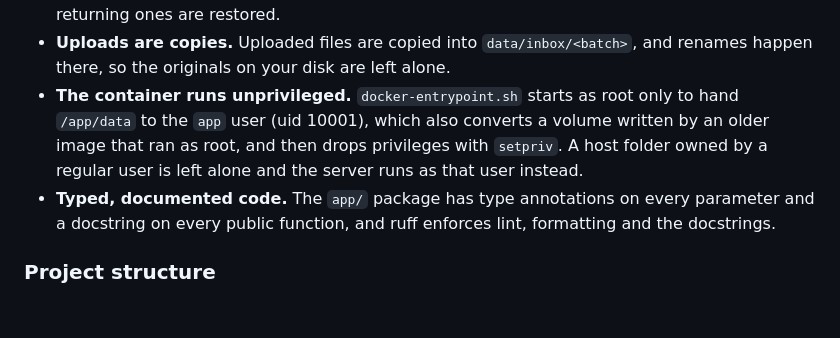
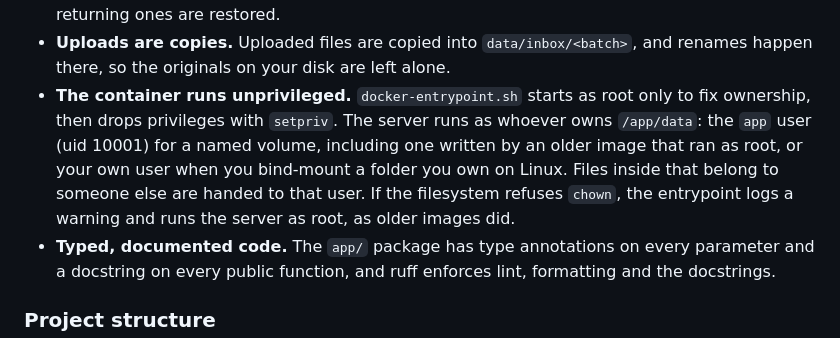
Before and after one commit to jadrianlg16/renombrador-pdf, a Markdown page: README.md, the part around the change. GitHub-like rendering; blank space fills up the shorter version.

Commit message:
Describe the entrypoint's ownership rules in the README

```diff
--- a/README.md
+++ b/README.md
@@ -66,7 +66,7 @@ flowchart LR
 - **Regions instead of full-page OCR.** The operator already knows where the name is. Reading a small crop at high resolution is quick and can't pick the wrong name from a page full of names.
 - **The files are the source of truth.** On startup, and whenever you press *Actualizar carpeta*, the inbox is rescanned: new PDFs are added, vanished ones are marked missing, and returning ones are restored.
 - **Uploads are copies.** Uploaded files are copied into `data/inbox/<batch>`, and renames happen there, so the originals on your disk are left alone.
-- **The container runs unprivileged.** `docker-entrypoint.sh` starts as root only to hand `/app/data` to the `app` user (uid 10001), which also converts a volume written by an older image that ran as root, and then drops privileges with `setpriv`. A host folder owned by a regular user is left alone and the server runs as that user instead.
+- **The container runs unprivileged.** `docker-entrypoint.sh` starts as root only to fix ownership, then drops privileges with `setpriv`. The server runs as whoever owns `/app/data`: the `app` user (uid 10001) for a named volume, including one written by an older image that ran as root, or your own user when you bind-mount a folder you own on Linux. Files inside that belong to someone else are handed to that user. If the filesystem refuses `chown`, the entrypoint logs a warning and runs the server as root, as older images did.
 - **Typed, documented code.** The `app/` package has type annotations on every parameter and a docstring on every public function, and ruff enforces lint, formatting and the docstrings.
 
 ### Project structure
```
